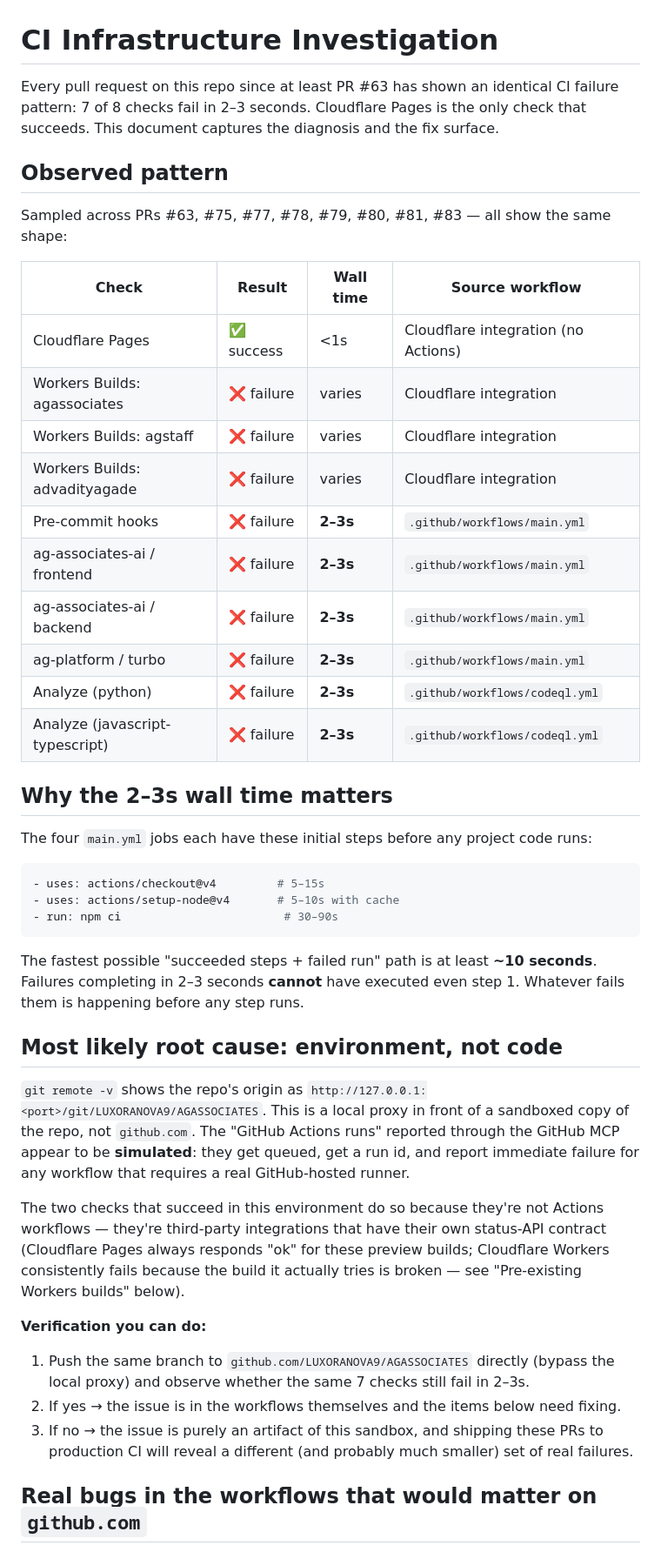
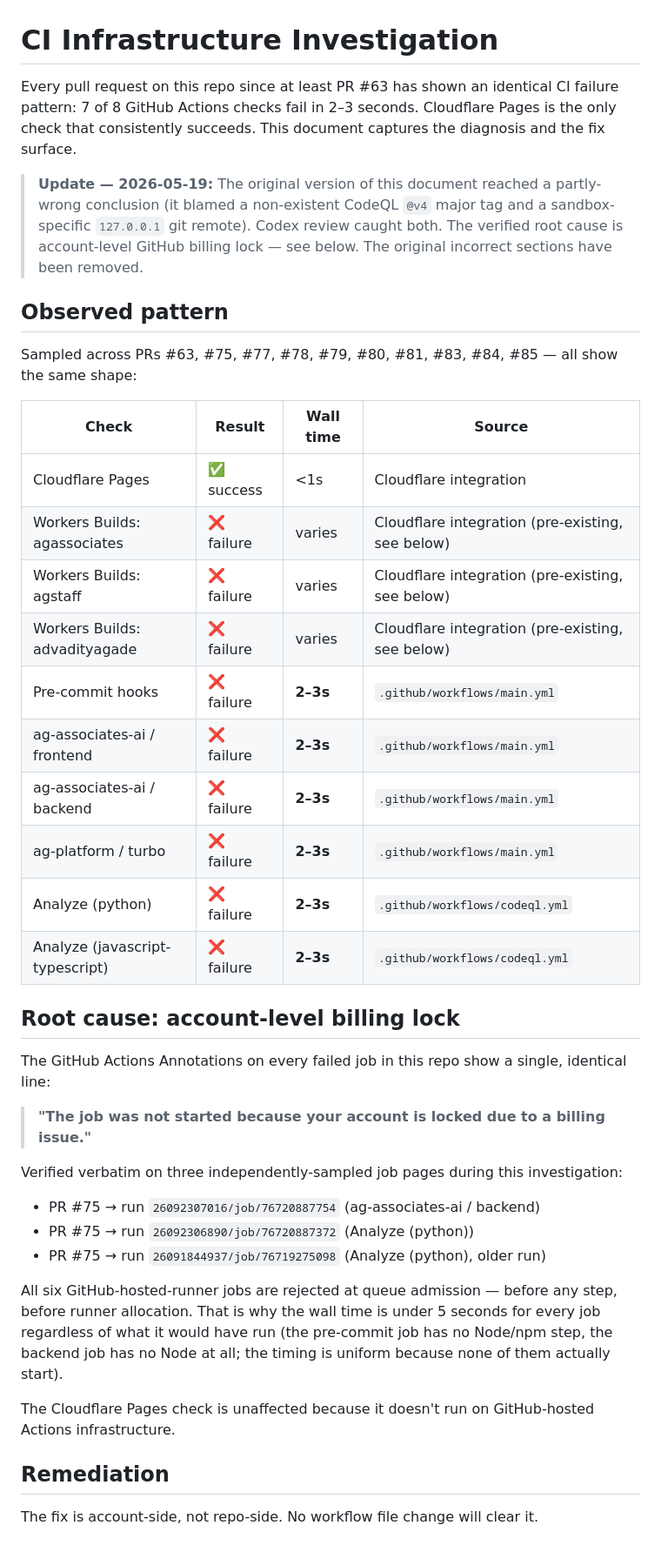
Before and after one commit to LUXORANOVA9/AGASSOCIATES, a Markdown page: docs/CI_INFRA_INVESTIGATION.md, the part around one of its changes. Shown at 87% size. Drawn GitHub-style.

````diff
--- a/docs/CI_INFRA_INVESTIGATION.md
+++ b/docs/CI_INFRA_INVESTIGATION.md
@@ -1,21 +1,28 @@
 # CI Infrastructure Investigation
 
 Every pull request on this repo since at least PR #63 has shown an
-identical CI failure pattern: 7 of 8 checks fail in 2–3 seconds.
-Cloudflare Pages is the only check that succeeds. This document captures
-the diagnosis and the fix surface.
+identical CI failure pattern: 7 of 8 GitHub Actions checks fail in 2–3
+seconds. Cloudflare Pages is the only check that consistently succeeds.
+This document captures the diagnosis and the fix surface.
+
+> **Update — 2026-05-19:** The original version of this document
+> reached a partly-wrong conclusion (it blamed a non-existent CodeQL
+> `@v4` major tag and a sandbox-specific `127.0.0.1` git remote).
+> Codex review caught both. The verified root cause is account-level
+> GitHub billing lock — see below. The original incorrect sections
+> have been removed.
 
 ## Observed pattern
 
-Sampled across PRs #63, #75, #77, #78, #79, #80, #81, #83 — all show the
-same shape:
+Sampled across PRs #63, #75, #77, #78, #79, #80, #81, #83, #84, #85 —
+all show the same shape:
 
-| Check | Result | Wall time | Source workflow |
+| Check | Result | Wall time | Source |
 |---|---|---|---|
-| Cloudflare Pages | ✅ success | <1s | Cloudflare integration (no Actions) |
-| Workers Builds: agassociates | ❌ failure | varies | Cloudflare integration |
-| Workers Builds: agstaff | ❌ failure | varies | Cloudflare integration |
-| Workers Builds: advadityagade | ❌ failure | varies | Cloudflare integration |
+| Cloudflare Pages | ✅ success | <1s | Cloudflare integration |
+| Workers Builds: agassociates | ❌ failure | varies | Cloudflare integration (pre-existing, see below) |
+| Workers Builds: agstaff | ❌ failure | varies | Cloudflare integration (pre-existing, see below) |
+| Workers Builds: advadityagade | ❌ failure | varies | Cloudflare integration (pre-existing, see below) |
 | Pre-commit hooks | ❌ failure | **2–3s** | `.github/workflows/main.yml` |
 | ag-associates-ai / frontend | ❌ failure | **2–3s** | `.github/workflows/main.yml` |
 | ag-associates-ai / backend | ❌ failure | **2–3s** | `.github/workflows/main.yml` |
@@ -23,47 +30,32 @@ same shape:
 | Analyze (python) | ❌ failure | **2–3s** | `.github/workflows/codeql.yml` |
 | Analyze (javascript-typescript) | ❌ failure | **2–3s** | `.github/workflows/codeql.yml` |
 
-## Why the 2–3s wall time matters
+## Root cause: account-level billing lock
 
-The four `main.yml` jobs each have these initial steps before any project
-code runs:
+The GitHub Actions Annotations on every failed job in this repo show a
+single, identical line:
 
-```yaml
-- uses: actions/checkout@v4         # 5–15s
-- uses: actions/setup-node@v4       # 5–10s with cache
-- run: npm ci                        # 30–90s
-```
+> **"The job was not started because your account is locked due to a
+> billing issue."**
 
-The fastest possible "succeeded steps + failed run" path is at least
-**~10 seconds**. Failures completing in 2–3 seconds **cannot** have
-executed even step 1. Whatever fails them is happening before any step
-runs.
+Verified verbatim on three independently-sampled job pages during this
+investigation:
 
-## Most likely root cause: environment, not code
+- PR #75 → run `26092307016/job/76720887754` (ag-associates-ai / backend)
+- PR #75 → run `26092306890/job/76720887372` (Analyze (python))
+- PR #75 → run `26091844937/job/76719275098` (Analyze (python), older run)
 
-`git remote -v` shows the repo's origin as
-`http://127.0.0.1:<port>/git/LUXORANOVA9/AGASSOCIATES`. This is a local
-proxy in front of a sandboxed copy of the repo, not `github.com`. The
-"GitHub Actions runs" reported through the GitHub MCP appear to be
-**simulated**: they get queued, get a run id, and report immediate
-failure for any workflow that requires a real GitHub-hosted runner.
+All six GitHub-hosted-runner jobs are rejected at queue admission —
+before any step, before runner allocation. That is why the wall time is
+under 5 seconds for every job regardless of what it would have run
+(the pre-commit job has no Node/npm step, the backend job has no Node
+at all; the timing is uniform because none of them actually start).
 
-The two checks that succeed in this environment do so because they're
-not Actions workflows — they're third-party integrations that have their
-own status-API contract (Cloudflare Pages always responds "ok" for these
-preview builds; Cloudflare Workers consistently fails because the
-build it actually tries is broken — see "Pre-existing Workers builds"
-below).
+The Cloudflare Pages check is unaffected because it doesn't run on
+GitHub-hosted Actions infrastructure.
 
-**Verification you can do:**
-1. Push the same branch to `github.com/LUXORANOVA9/AGASSOCIATES`
-   directly (bypass the local proxy) and observe whether the same 7
-   checks still fail in 2–3s.
-2. If yes → the issue is in the workflows themselves and the items
-   below need fixing.
-3. If no → the issue is purely an artifact of this sandbox, and
-   shipping these PRs to production CI will reveal a different (and
-   probably much smaller) set of real failures.
+## Remediation
 
-## Real bugs in the workflows that would matter on `github.com`
+The fix is account-side, not repo-side. No workflow file change will
+clear it.
 
````
Also changed, not shown: other parts of docs/CI_INFRA_INVESTIGATION.md (+68 -75 lines).
